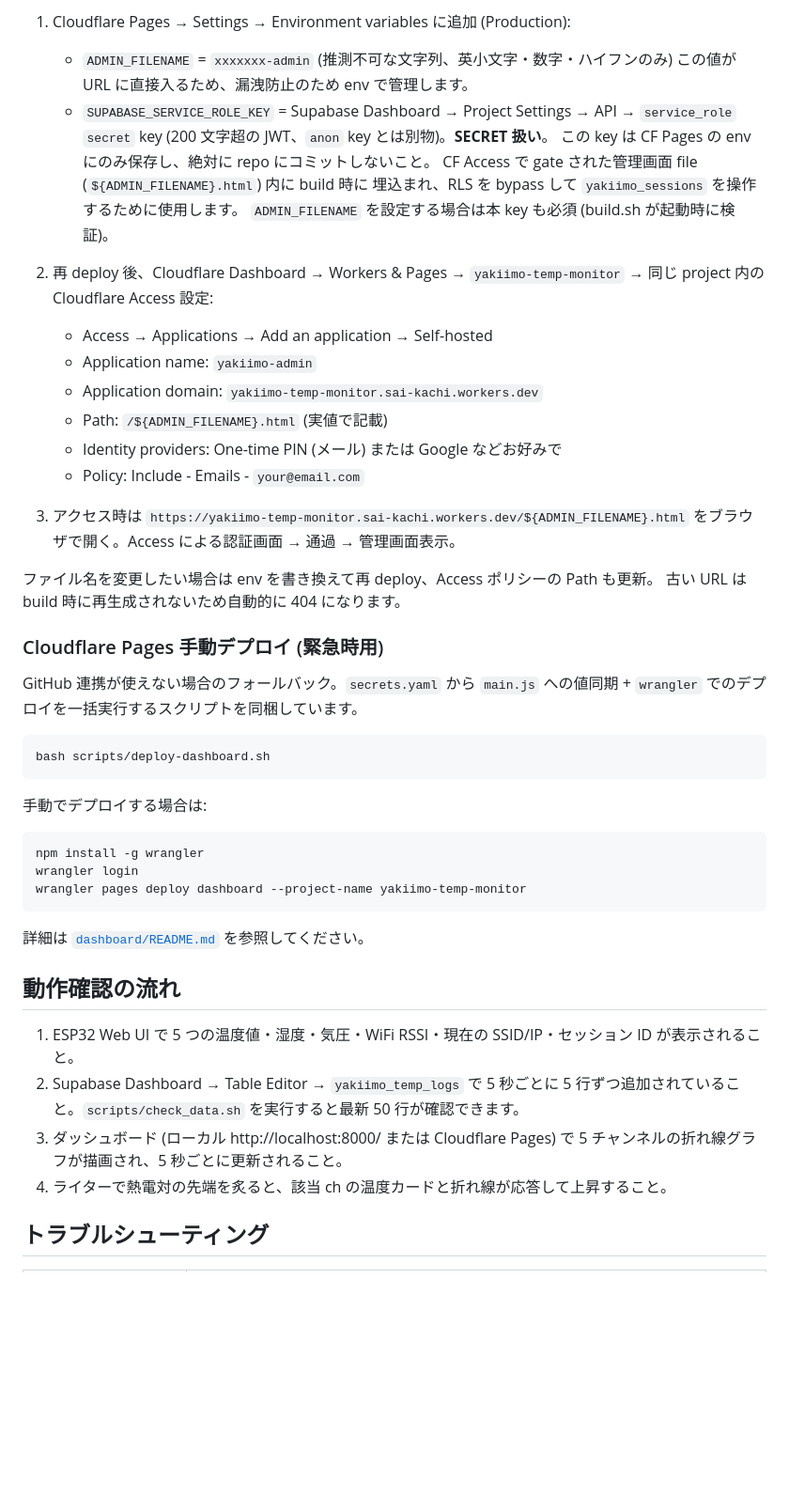
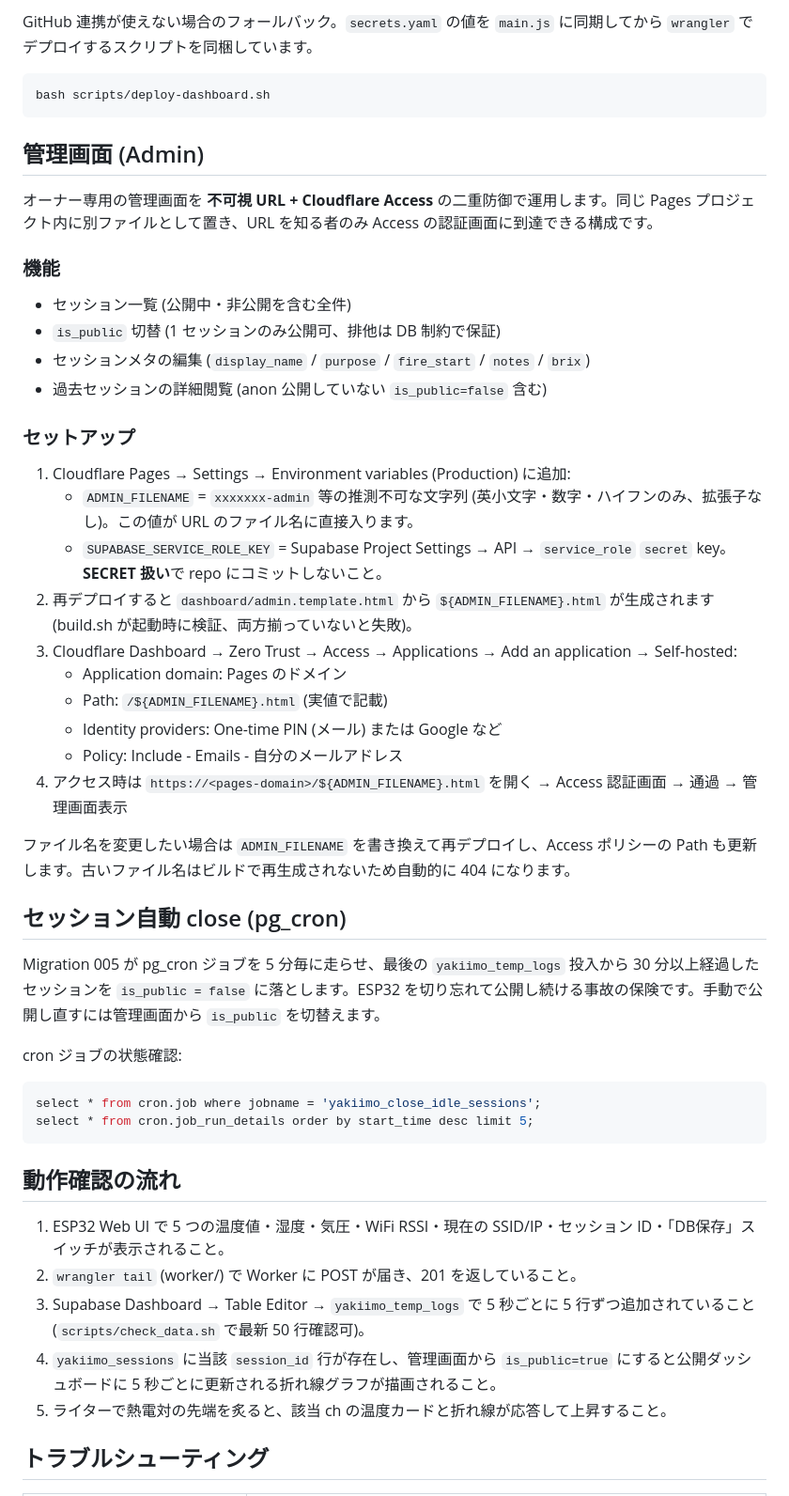
Before and after one commit to panp2000/yakiimo-temp-monitor, a Markdown page: README.md, the part around one of its changes. Shown at 94% size. GitHub-like rendering; blank space fills up the shorter version.

````diff
--- a/README.md
+++ b/README.md
@@ -261,52 +298,54 @@ GitHub リポを Cloudflare Pages に接続すると、main ブランチへの p
 
-1. Cloudflare Pages → Settings → Environment variables に追加 (Production):
-   - `ADMIN_FILENAME` = `xxxxxxx-admin` (推測不可な文字列、英小文字・数字・ハイフンのみ)
-     この値が URL に直接入るため、漏洩防止のため env で管理します。
-   - `SUPABASE_SERVICE_ROLE_KEY` = Supabase Dashboard → Project Settings → API → `service_role` `secret` key
-     (200 文字超の JWT、`anon` key とは別物)。**SECRET 扱い**。
-     この key は CF Pages の env にのみ保存し、絶対に repo にコミットしないこと。
-     CF Access で gate された管理画面 file (`${ADMIN_FILENAME}.html`) 内に build 時に
-     埋込まれ、RLS を bypass して `yakiimo_sessions` を操作するために使用します。
-     `ADMIN_FILENAME` を設定する場合は本 key も必須 (build.sh が起動時に検証)。
-
-2. 再 deploy 後、Cloudflare Dashboard → Workers & Pages → `yakiimo-temp-monitor`
-   → 同じ project 内の Cloudflare Access 設定:
-   - Access → Applications → Add an application → Self-hosted
-   - Application name: `yakiimo-admin`
-   - Application domain: `yakiimo-temp-monitor.sai-kachi.workers.dev`
-   - Path: `/${ADMIN_FILENAME}.html` (実値で記載)
-   - Identity providers: One-time PIN (メール) または Google などお好みで
-   - Policy: Include - Emails - `your@email.com`
-3. アクセス時は `https://yakiimo-temp-monitor.sai-kachi.workers.dev/${ADMIN_FILENAME}.html`
-   をブラウザで開く。Access による認証画面 → 通過 → 管理画面表示。
-
-ファイル名を変更したい場合は env を書き換えて再 deploy、Access ポリシーの Path も更新。
-古い URL は build 時に再生成されないため自動的に 404 になります。
-
-### Cloudflare Pages 手動デプロイ (緊急時用)
-
-GitHub 連携が使えない場合のフォールバック。`secrets.yaml` から `main.js` への値同期 + `wrangler` でのデプロイを一括実行するスクリプトを同梱しています。
+GitHub 連携が使えない場合のフォールバック。`secrets.yaml` の値を `main.js` に同期してから `wrangler` でデプロイするスクリプトを同梱しています。
 
 ```bash
 bash scripts/deploy-dashboard.sh
 ```
 
-手動でデプロイする場合は:
+## 管理画面 (Admin)
 
-```bash
-npm install -g wrangler
-wrangler login
-wrangler pages deploy dashboard --project-name yakiimo-temp-monitor
+オーナー専用の管理画面を **不可視 URL + Cloudflare Access** の二重防御で運用します。同じ Pages プロジェクト内に別ファイルとして置き、URL を知る者のみ Access の認証画面に到達できる構成です。
+
+### 機能
+
+- セッション一覧 (公開中・非公開を含む全件)
+- `is_public` 切替 (1 セッションのみ公開可、排他は DB 制約で保証)
+- セッションメタの編集 (`display_name` / `purpose` / `fire_start` / `notes` / `brix`)
+- 過去セッションの詳細閲覧 (anon 公開していない `is_public=false` 含む)
+
+### セットアップ
+
+1. Cloudflare Pages → Settings → Environment variables (Production) に追加:
+   - `ADMIN_FILENAME` = `xxxxxxx-admin` 等の推測不可な文字列 (英小文字・数字・ハイフンのみ、拡張子なし)。この値が URL のファイル名に直接入ります。
+   - `SUPABASE_SERVICE_ROLE_KEY` = Supabase Project Settings → API → `service_role` `secret` key。**SECRET 扱い**で repo にコミットしないこと。
+2. 再デプロイすると `dashboard/admin.template.html` から `${ADMIN_FILENAME}.html` が生成されます (build.sh が起動時に検証、両方揃っていないと失敗)。
+3. Cloudflare Dashboard → Zero Trust → Access → Applications → Add an application → Self-hosted:
+   - Application domain: Pages のドメイン
+   - Path: `/${ADMIN_FILENAME}.html` (実値で記載)
+   - Identity providers: One-time PIN (メール) または Google など
+   - Policy: Include - Emails - 自分のメールアドレス
+4. アクセス時は `https://<pages-domain>/${ADMIN_FILENAME}.html` を開く → Access 認証画面 → 通過 → 管理画面表示
+
+ファイル名を変更したい場合は `ADMIN_FILENAME` を書き換えて再デプロイし、Access ポリシーの Path も更新します。古いファイル名はビルドで再生成されないため自動的に 404 になります。
+
+## セッション自動 close (pg_cron)
+
+Migration 005 が pg_cron ジョブを 5 分毎に走らせ、最後の `yakiimo_temp_logs` 投入から 30 分以上経過したセッションを `is_public = false` に落とします。ESP32 を切り忘れて公開し続ける事故の保険です。手動で公開し直すには管理画面から `is_public` を切替えます。
+
+cron ジョブの状態確認:
+
+```sql
+select * from cron.job where jobname = 'yakiimo_close_idle_sessions';
+select * from cron.job_run_details order by start_time desc limit 5;
 ```
-
-詳細は [`dashboard/README.md`](dashboard/README.md) を参照してください。
 
 ## 動作確認の流れ
 
-1. ESP32 Web UI で 5 つの温度値・湿度・気圧・WiFi RSSI・現在の SSID/IP・セッション ID が表示されること。
-2. Supabase Dashboard → Table Editor → `yakiimo_temp_logs` で 5 秒ごとに 5 行ずつ追加されていること。`scripts/check_data.sh` を実行すると最新 50 行が確認できます。
-3. ダッシュボード (ローカル http://localhost:8000/ または Cloudflare Pages) で 5 チャンネルの折れ線グラフが描画され、5 秒ごとに更新されること。
-4. ライターで熱電対の先端を炙ると、該当 ch の温度カードと折れ線が応答して上昇すること。
+1. ESP32 Web UI で 5 つの温度値・湿度・気圧・WiFi RSSI・現在の SSID/IP・セッション ID・「DB保存」スイッチが表示されること。
+2. `wrangler tail` (worker/) で Worker に POST が届き、201 を返していること。
+3. Supabase Dashboard → Table Editor → `yakiimo_temp_logs` で 5 秒ごとに 5 行ずつ追加されていること (`scripts/check_data.sh` で最新 50 行確認可)。
+4. `yakiimo_sessions` に当該 `session_id` 行が存在し、管理画面から `is_public=true` にすると公開ダッシュボードに 5 秒ごとに更新される折れ線グラフが描画されること。
+5. ライターで熱電対の先端を炙ると、該当 ch の温度カードと折れ線が応答して上昇すること。
 
 ## トラブルシューティング
 
````
Also changed, not shown: other parts of README.md (+132 -91 lines).
